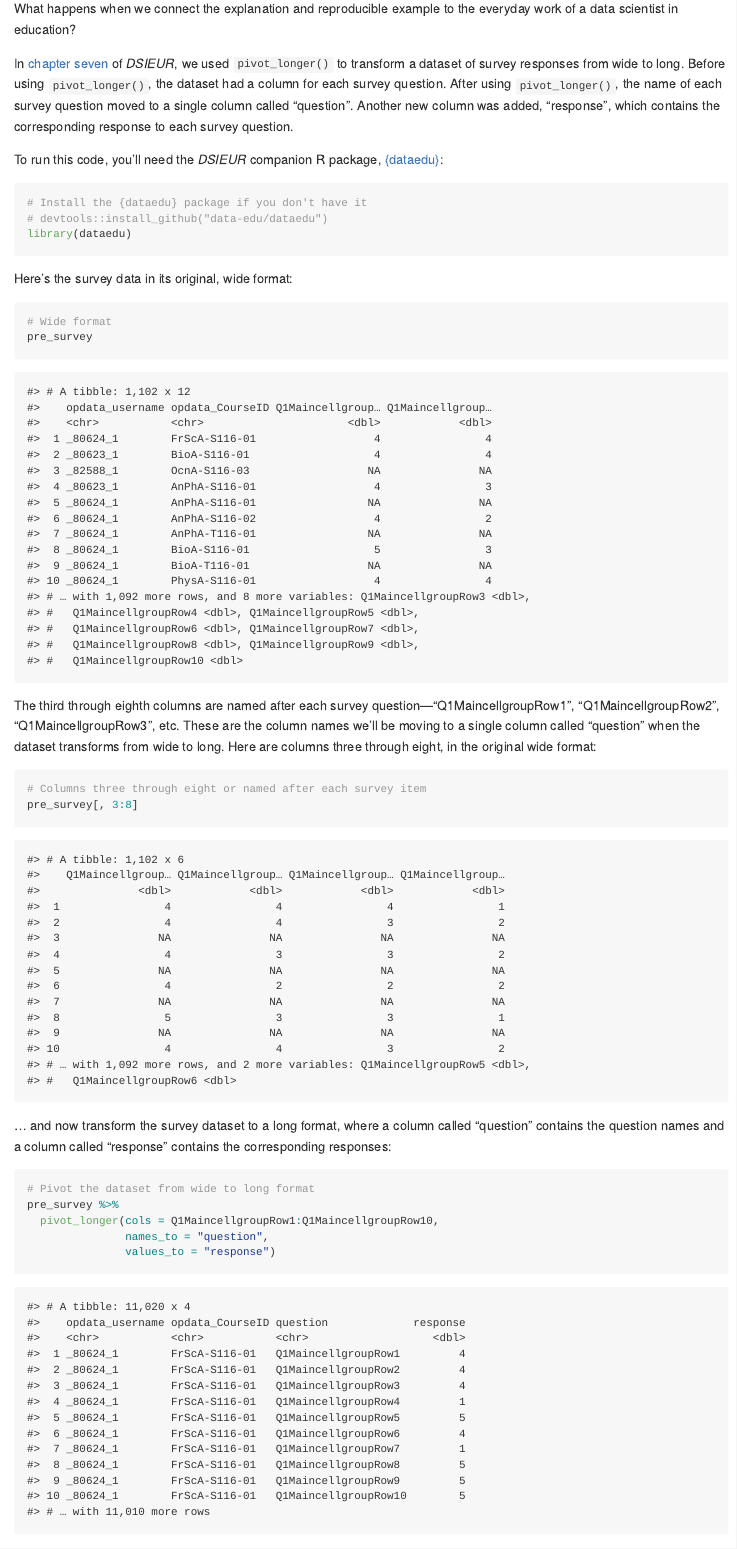
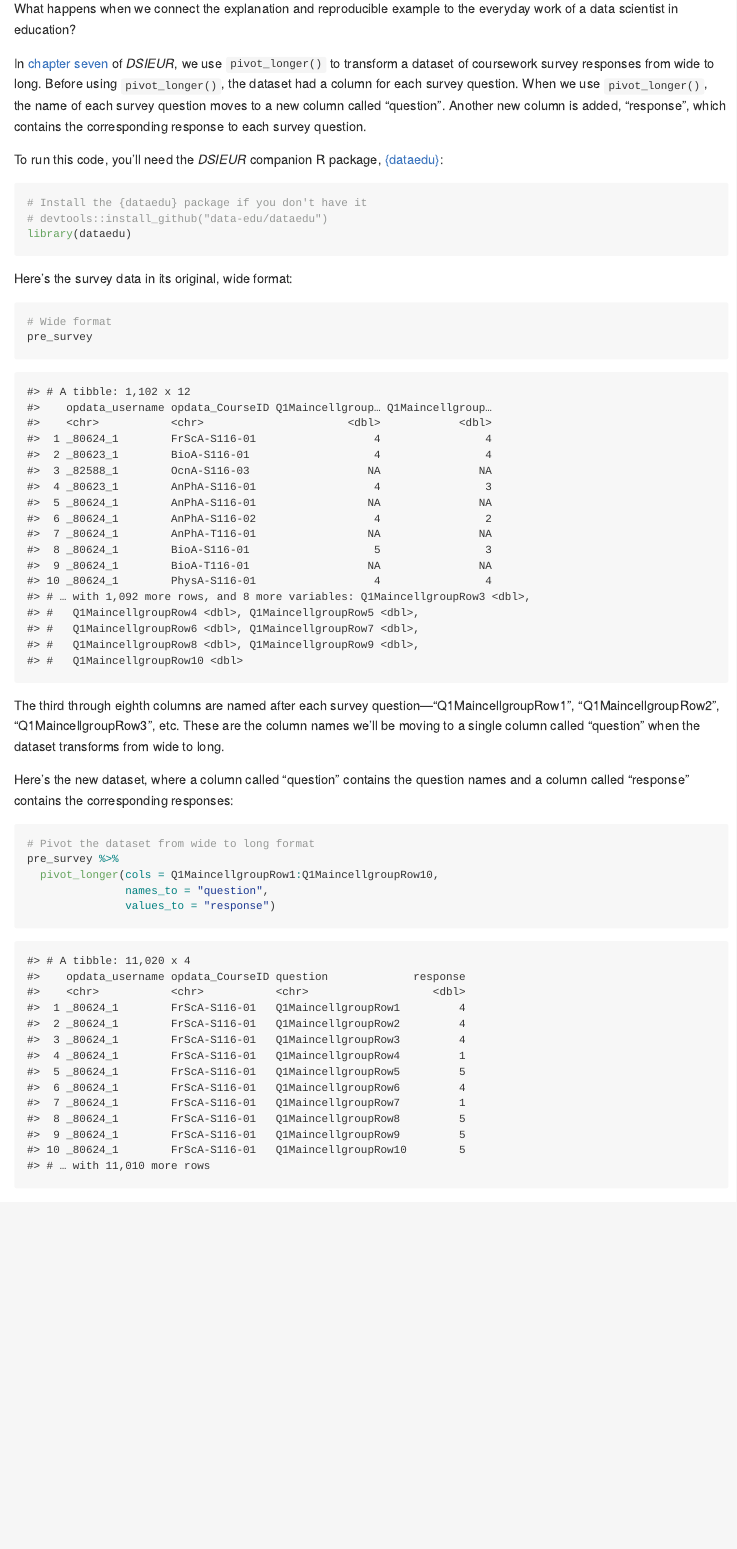
Before and after one commit to data-edu/rviews_blog_series, an R Markdown document (1-post.Rmd): the page in a window 1100 px wide, from 2260 px down. The pictures show the output file 1-post.md that the author committed with the source, drawn offline in the style of GitHub.

Commit message:
Edits for clarity

````diff
--- a/1-post.Rmd
+++ b/1-post.Rmd
@@ -49,5 +49,5 @@ Combining the explanation and a reproducible example makes `pivot_longer()` more
 
-In [chapter seven](https://datascienceineducation.com/c07.html) of *DSIEUR*, we used `pivot_longer()` to transform a dataset of survey responses from wide to long. Before using `pivot_longer()`, the dataset had a column for each survey question. After using `pivot_longer()`, the name of each survey question moved to a single column called "question". Another new column was added, "response", which contains the corresponding response to each survey question.
+In [chapter seven](https://datascienceineducation.com/c07.html) of *DSIEUR*, we use `pivot_longer()` to transform a dataset of coursework survey responses from wide to long. Before using `pivot_longer()`, the dataset had a column for each survey question. When we use `pivot_longer()`, the name of each survey question moves to a new column called "question". Another new column is added, "response", which contains the corresponding response to each survey question.
 
 To run this code, you'll need the *DSIEUR* companion R package, [{dataedu}](https://github.com/data-edu/dataedu):
 
@@ -64,14 +64,9 @@ Here's the survey data in its original, wide format:
 pre_survey
 ```
 
-The third through eighth columns are named after each survey question---"Q1MaincellgroupRow1", "Q1MaincellgroupRow2", "Q1MaincellgroupRow3", etc. These are the column names we'll be moving to a single column called "question" when the dataset transforms from wide to long. Here are columns three through eight, in the original wide format:
+The third through eighth columns are named after each survey question---"Q1MaincellgroupRow1", "Q1MaincellgroupRow2", "Q1MaincellgroupRow3", etc. These are the column names we'll be moving to a single column called "question" when the dataset transforms from wide to long.
 
-```{r column names}
-# Columns three through eight or named after each survey item
-pre_survey[, 3:8]
-```
-
-... and now transform the survey dataset to a long format, where a column called "question" contains the question names and a column called "response" contains the corresponding responses:
+Here's the new dataset, where a column called "question" contains the question names and a column called "response" contains the corresponding responses:
 
 ```{r DSIEUR long}
 # Pivot the dataset from wide to long format
````
Also changed, not shown: 1-post.md, 1-post.Rmd (2 more changed lines).
